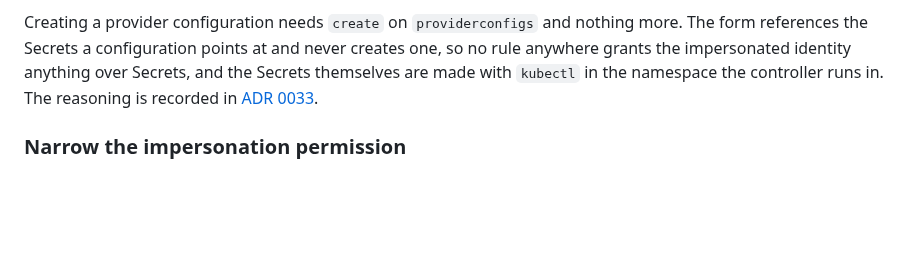
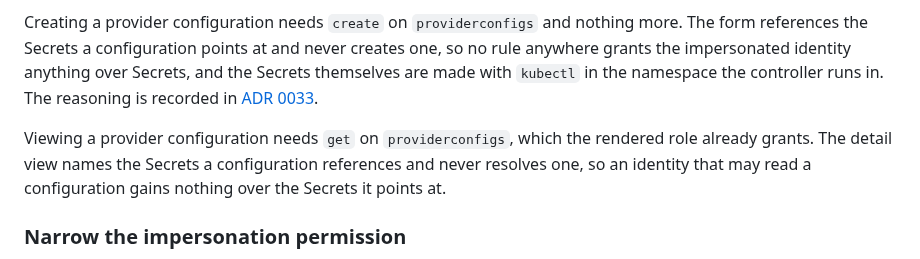
Before and after one commit to lucawalz/horizon, a Markdown page: docs/serving-the-interface.md, the part around the change. Rendered like a GitHub page; blank space fills up the shorter version.

```diff
--- a/docs/serving-the-interface.md
+++ b/docs/serving-the-interface.md
@@ -83,6 +83,8 @@ A read-only operator is a role of the adopter's own with `create`, `patch` and `
 
 Creating a provider configuration needs `create` on `providerconfigs` and nothing more. The form references the Secrets a configuration points at and never creates one, so no rule anywhere grants the impersonated identity anything over Secrets, and the Secrets themselves are made with `kubectl` in the namespace the controller runs in. The reasoning is recorded in [ADR 0033](adr/0033-create-a-provider-config-from-the-interface.md).
 
+Viewing a provider configuration needs `get` on `providerconfigs`, which the rendered role already grants. The detail view names the Secrets a configuration references and never resolves one, so an identity that may read a configuration gains nothing over the Secrets it points at.
+
 ### Narrow the impersonation permission
 
 Left unrestricted, the interface's ClusterRole permits `impersonate` on every user and every group in the cluster, including a cluster administrator. That makes the interface pod the most valuable target in its namespace, since anything that compromises it inherits the ability to act as anybody. The defaults are empty because the set of names is rarely known at install time, not because empty is a good production value.
```
Also changed, not shown: docs/adr/0033-create-a-provider-config-from-the-interface.md (+17 -0 lines), docs/usage.md (+2 -2 lines).
